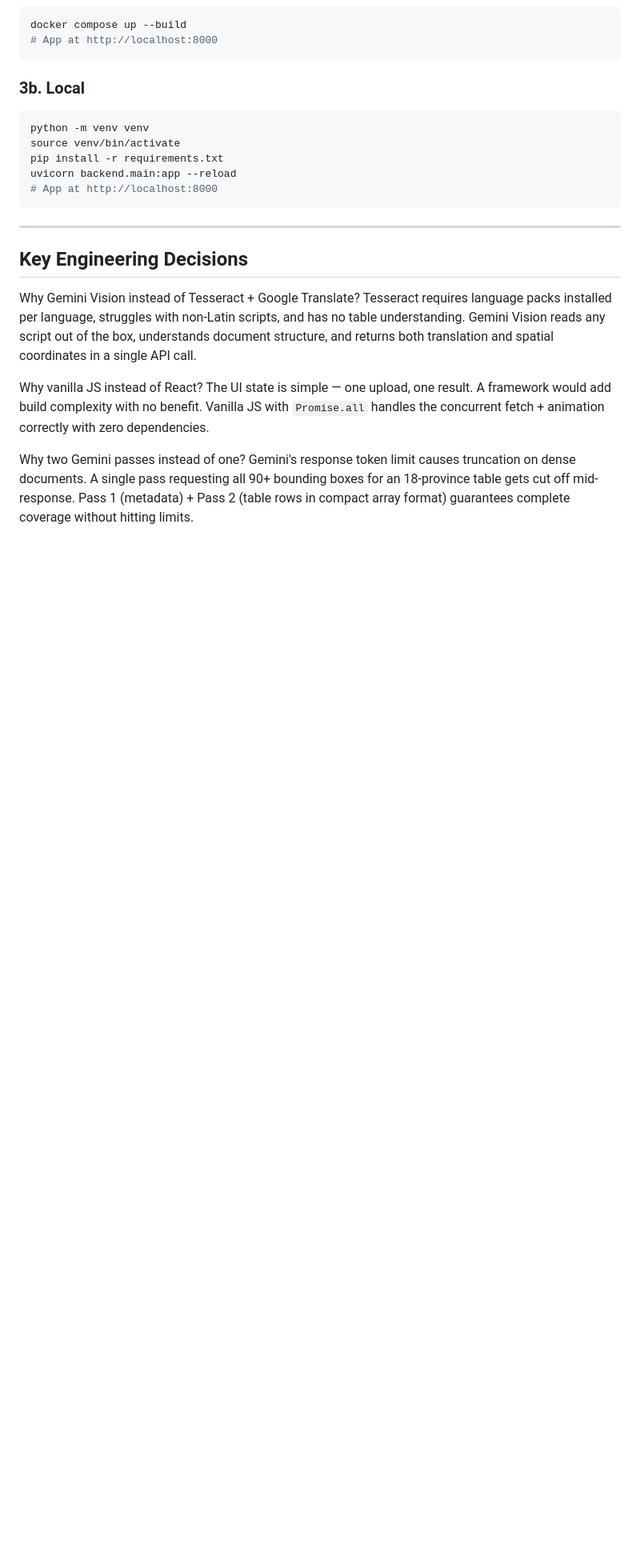
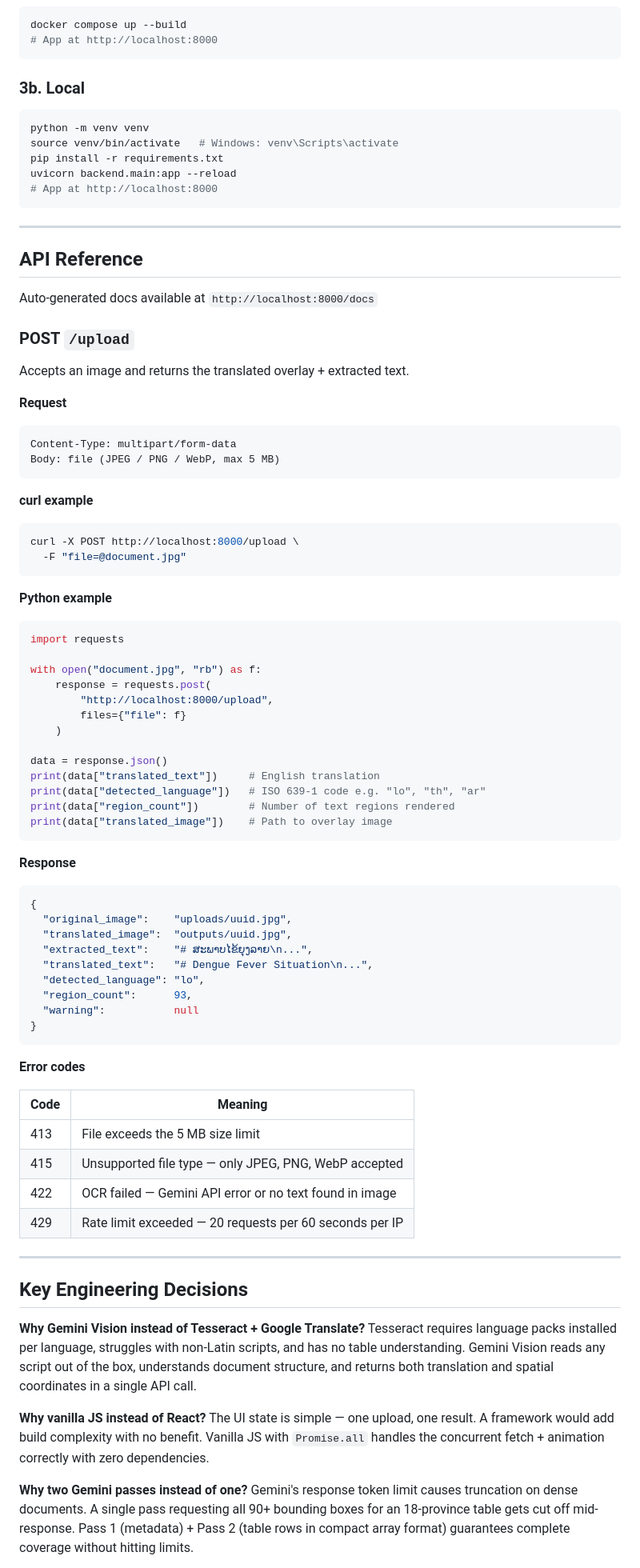
Before and after one commit to arunkmr13/text-ocr-translator, a Markdown page: README.md, the part around one of its changes. Shown at 80% size. Drawn GitHub-style; blank space fills up the shorter version.

Commit message:
docs: add badges, API reference, error codes, related projects

````diff
--- a/README.md
+++ b/README.md
@@ -185,7 +191,7 @@ docker compose up --build
 
 ```bash
 python -m venv venv
-source venv/bin/activate
+source venv/bin/activate   # Windows: venv\Scripts\activate
 pip install -r requirements.txt
 uvicorn backend.main:app --reload
 # App at http://localhost:8000
@@ -193,14 +199,75 @@ uvicorn backend.main:app --reload
 
 ---
 
+## API Reference
+
+Auto-generated docs available at `http://localhost:8000/docs`
+
+### POST `/upload`
+
+Accepts an image and returns the translated overlay + extracted text.
+
+**Request**
+```
+Content-Type: multipart/form-data
+Body: file (JPEG / PNG / WebP, max 5 MB)
+```
+
+**curl example**
+```bash
+curl -X POST http://localhost:8000/upload \
+  -F "file=@document.jpg"
+```
+
+**Python example**
+```python
+import requests
+
+with open("document.jpg", "rb") as f:
+    response = requests.post(
+        "http://localhost:8000/upload",
+        files={"file": f}
+    )
+
+data = response.json()
+print(data["translated_text"])     # English translation
+print(data["detected_language"])   # ISO 639-1 code e.g. "lo", "th", "ar"
+print(data["region_count"])        # Number of text regions rendered
+print(data["translated_image"])    # Path to overlay image
+```
+
+**Response**
+```json
+{
+  "original_image":    "uploads/uuid.jpg",
+  "translated_image":  "outputs/uuid.jpg",
+  "extracted_text":    "# ສະພາບໄຂ້ຍຸງລາຍ\n...",
+  "translated_text":   "# Dengue Fever Situation\n...",
+  "detected_language": "lo",
+  "region_count":      93,
+  "warning":           null
+}
+```
+
+**Error codes**
+
+| Code | Meaning |
+|---|---|
+| 413 | File exceeds the 5 MB size limit |
+| 415 | Unsupported file type — only JPEG, PNG, WebP accepted |
+| 422 | OCR failed — Gemini API error or no text found in image |
+| 429 | Rate limit exceeded — 20 requests per 60 seconds per IP |
+
+---
+
 ## Key Engineering Decisions
 
-Why Gemini Vision instead of Tesseract + Google Translate?
+**Why Gemini Vision instead of Tesseract + Google Translate?**
 Tesseract requires language packs installed per language, struggles with non-Latin scripts, and has no table understanding. Gemini Vision reads any script out of the box, understands document structure, and returns both translation and spatial coordinates in a single API call.
 
-Why vanilla JS instead of React?
+**Why vanilla JS instead of React?**
 The UI state is simple — one upload, one result. A framework would add build complexity with no benefit. Vanilla JS with `Promise.all` handles the concurrent fetch + animation correctly with zero dependencies.
 
-Why two Gemini passes instead of one?
+**Why two Gemini passes instead of one?**
 Gemini's response token limit causes truncation on dense documents. A single pass requesting all 90+ bounding boxes for an 18-province table gets cut off mid-response. Pass 1 (metadata) + Pass 2 (table rows in compact array format) guarantees complete coverage without hitting limits.
 
````
Also changed, not shown: other parts of README.md (+40 -19 lines).
